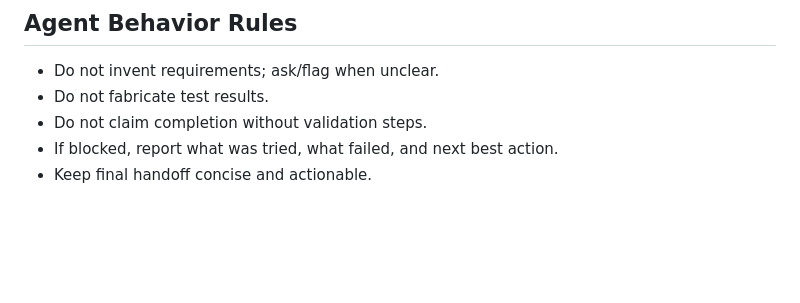
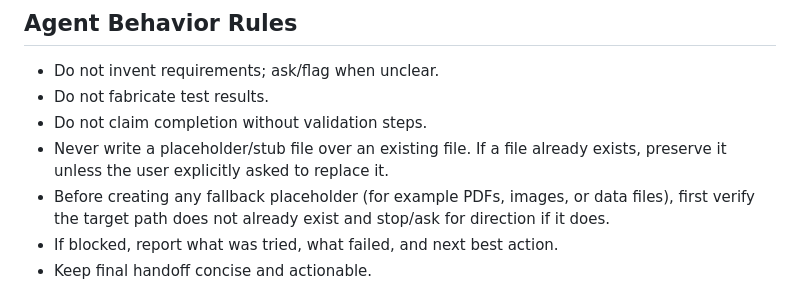
Before and after one commit to pdubsmcgee/pdubsmcgee.github.io, a Markdown page: AGENTS.md, the part around the change. GitHub-like rendering; blank space fills up the shorter version.

```diff
--- a/AGENTS.md
+++ b/AGENTS.md
@@ -133,6 +133,8 @@ Update docs for any changes to:
 - Do not invent requirements; ask/flag when unclear.
 - Do not fabricate test results.
 - Do not claim completion without validation steps.
+- Never write a placeholder/stub file over an existing file. If a file already exists, preserve it unless the user explicitly asked to replace it.
+- Before creating any fallback placeholder (for example PDFs, images, or data files), first verify the target path does not already exist and stop/ask for direction if it does.
 - If blocked, report what was tried, what failed, and next best action.
 - Keep final handoff concise and actionable.
 
```
Also changed, not shown: pigsheadbbq/README.md (+6 -0 lines).
